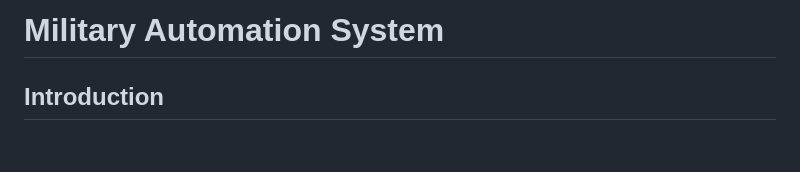
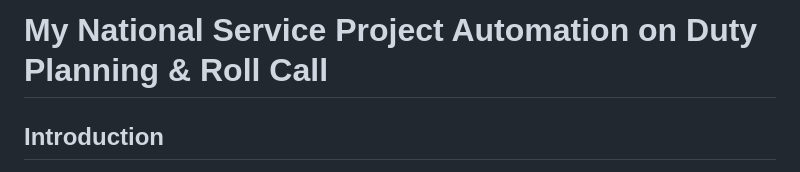
Before and after one commit to KeaganSuah/NS-Project-Automation, a Markdown page: README.md, the part around the change. GitHub-like rendering; blank space fills up the shorter version.

```diff
--- a/README.md
+++ b/README.md
@@ -1,4 +1,4 @@
-# Military Automation System
+# My National Service Project Automation on Duty Planning & Roll Call
 
 ## Introduction
 This project aims to address inefficiencies and manpower wastage in daily military procedures by digitalizing and automating key tasks. The two main automations implemented are the Automated Attendance Taking system and the Automated Duty Roster system. These systems streamline processes that were previously manual, resulting in improved accuracy, efficiency, and user satisfaction.
```
